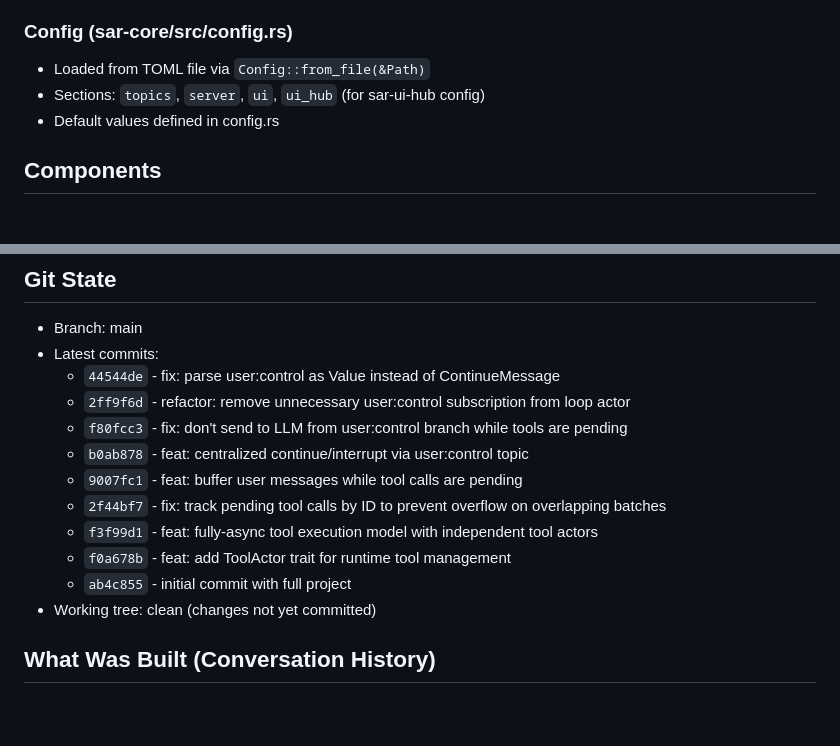
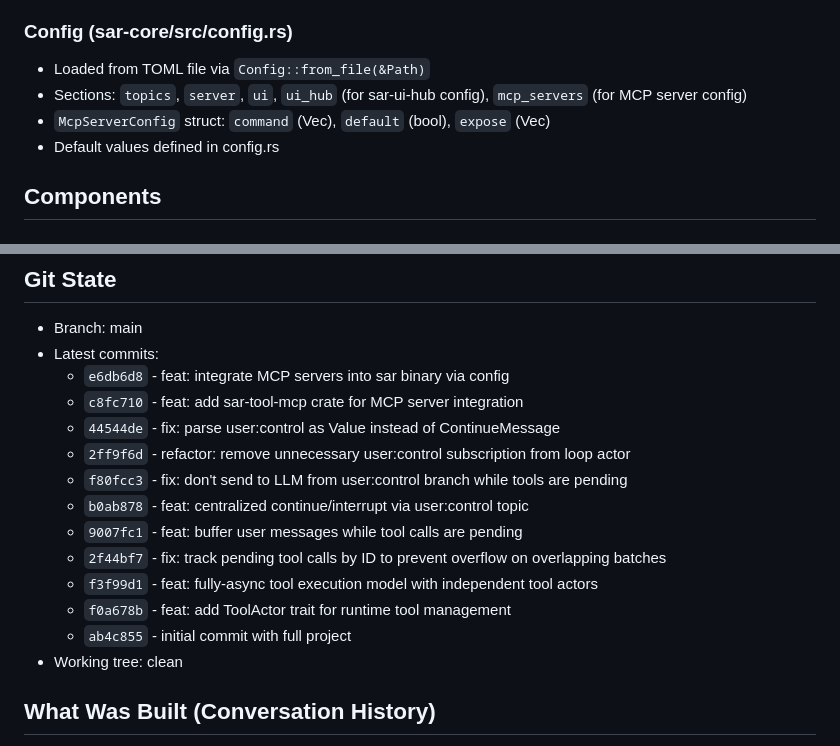
Before and after one commit to ayourtch-llm/sar, a Markdown page: state.md, 2 parts joined by grey strips. Drawn GitHub-style; blank space fills up the shorter version.

```diff
--- a/state.md
+++ b/state.md
@@ -99,7 +99,8 @@ pub struct Message {
 
 ### Config (sar-core/src/config.rs)
 - Loaded from TOML file via `Config::from_file(&Path)`
-- Sections: `topics`, `server`, `ui`, `ui_hub` (for sar-ui-hub config)
+- Sections: `topics`, `server`, `ui`, `ui_hub` (for sar-ui-hub config), `mcp_servers` (for MCP server config)
+- `McpServerConfig` struct: `command` (Vec<String>), `default` (bool), `expose` (Vec<String>)
 - Default values defined in config.rs
 
 ## Components
@@ -433,6 +439,8 @@ cd sar-llm-test-loop-tools && cargo run
 ## Git State
 - Branch: main
 - Latest commits:
+  - `e6db6d8` - feat: integrate MCP servers into sar binary via config
+  - `c8fc710` - feat: add sar-tool-mcp crate for MCP server integration
   - `44544de` - fix: parse user:control as Value instead of ContinueMessage
   - `2ff9f6d` - refactor: remove unnecessary user:control subscription from loop actor
   - `f80fcc3` - fix: don't send to LLM from user:control branch while tools are pending
@@ -442,7 +450,7 @@ cd sar-llm-test-loop-tools && cargo run
   - `f3f99d1` - feat: fully-async tool execution model with independent tool actors
   - `f0a678b` - feat: add ToolActor trait for runtime tool management
   - `ab4c855` - initial commit with full project
-- Working tree: clean (changes not yet committed)
+- Working tree: clean
 
 ## What Was Built (Conversation History)
 1. User described the project vision
```
Also changed, not shown: other parts of state.md (+22 -10 lines).
